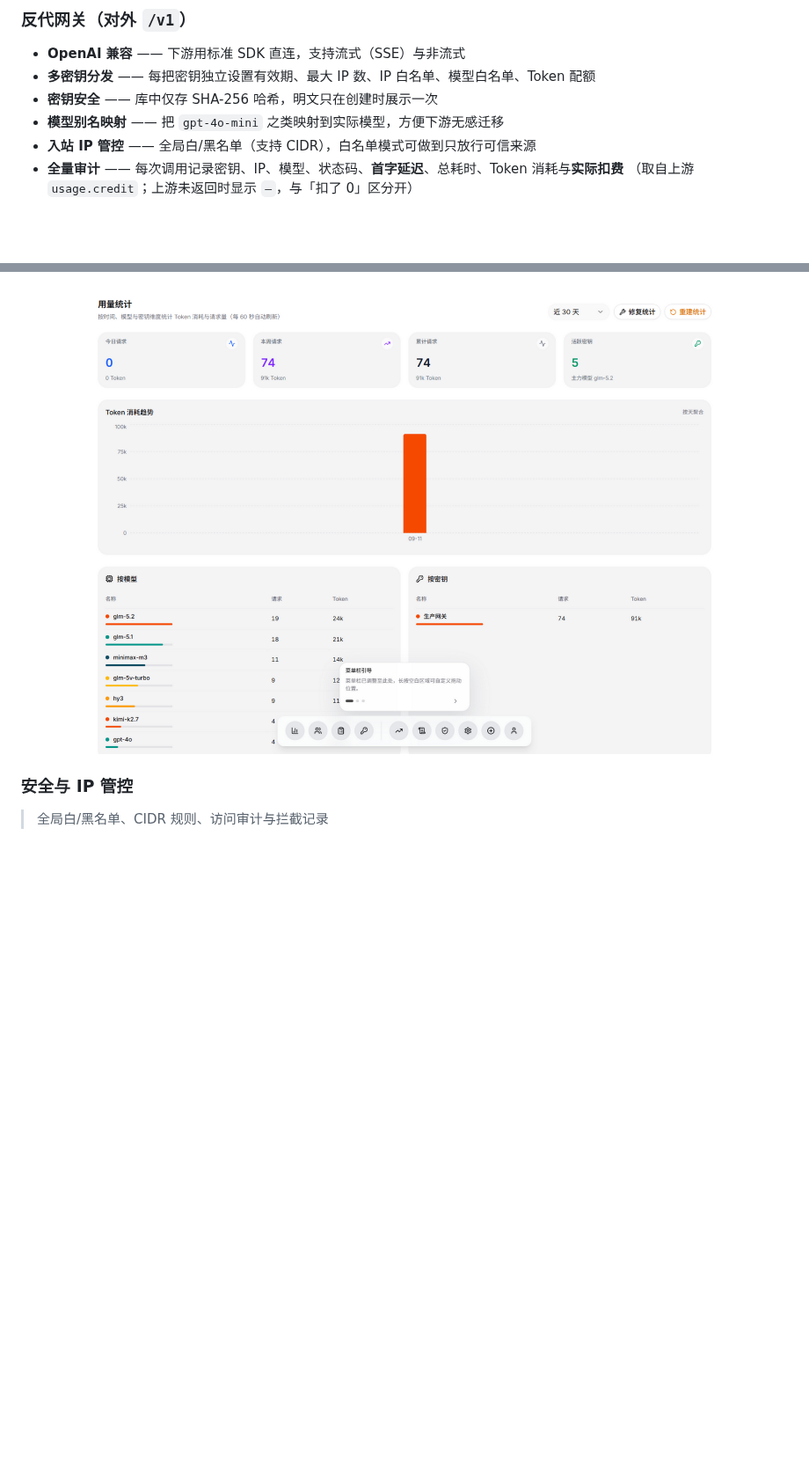
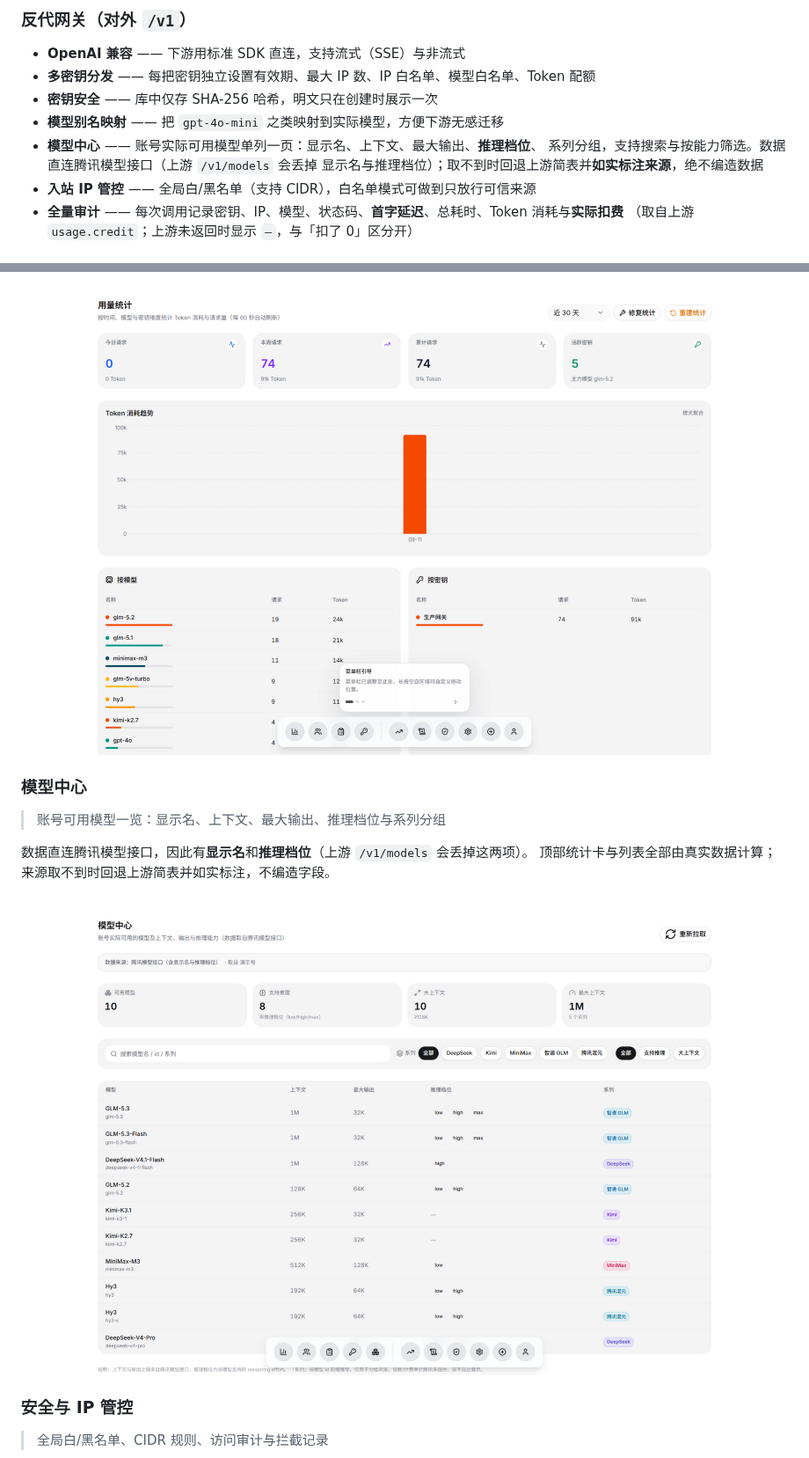
Before and after one commit to Arimayuki03/workbuddy-cockpit, a Markdown page: README.md, 2 parts joined by grey strips. Shown at 88% size. Drawn GitHub-style; pictures changed too: docs/images/models.png (added); blank space fills up the shorter version.

```diff
--- a/README.md
+++ b/README.md
@@ -78,6 +78,9 @@
 - **多密钥分发** —— 每把密钥独立设置有效期、最大 IP 数、IP 白名单、模型白名单、Token 配额
 - **密钥安全** —— 库中仅存 SHA-256 哈希，明文只在创建时展示一次
 - **模型别名映射** —— 把 `gpt-4o-mini` 之类映射到实际模型，方便下游无感迁移
+- **模型中心** —— 账号实际可用模型单列一页：显示名、上下文、最大输出、**推理档位**、
+  系列分组，支持搜索与按能力筛选。数据直连腾讯模型接口（上游 `/v1/models` 会丢掉
+  显示名与推理档位）；取不到时回退上游简表并**如实标注来源**，绝不编造数据
 - **入站 IP 管控** —— 全局白/黑名单（支持 CIDR），白名单模式可做到只放行可信来源
 - **全量审计** —— 每次调用记录密钥、IP、模型、状态码、**首字延迟**、总耗时、Token 消耗与**实际扣费**
   （取自上游 `usage.credit`；上游未返回时显示 `—`，与「扣了 0」区分开）
@@ -186,6 +189,14 @@
 > 按天、按模型、按密钥多维统计 Token 消耗
 
 <img src="docs/images/stats.png" alt="用量统计" width="100%" />
+
+### 模型中心
+> 账号可用模型一览：显示名、上下文、最大输出、推理档位与系列分组
+
+数据直连腾讯模型接口，因此有**显示名**和**推理档位**（上游 `/v1/models` 会丢掉这两项）。
+顶部统计卡与列表全部由真实数据计算；来源取不到时回退上游简表并如实标注，不编造字段。
+
+<img src="docs/images/models.png" alt="模型中心" width="100%" />
 
 ### 安全与 IP 管控
 > 全局白/黑名单、CIDR 规则、访问审计与拦截记录
```
Also changed, not shown: CHANGELOG.md (+27 -0 lines), 9 other files.
